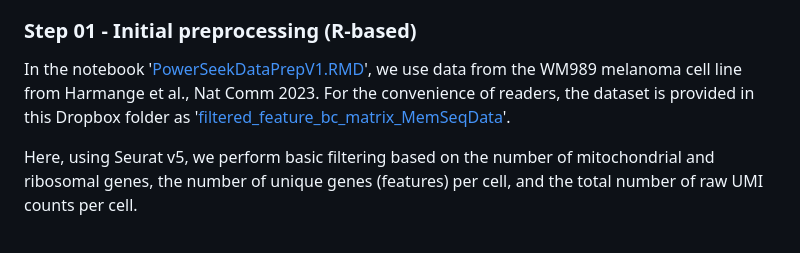
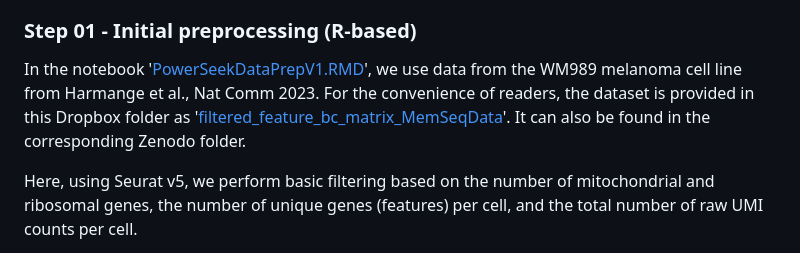
Before and after one commit to RajuLab/CellMem-Power-Seek, a Markdown page: README.md, the part around the change. Drawn GitHub-style.

Commit message:
Update README.md
MemSeq data in Zenodo account

```diff
--- a/README.md
+++ b/README.md
@@ -31,7 +31,7 @@ Installation: A guide to install R and RStudio can be found [here](https://rstud
 ### Step 01 - Initial preprocessing (R-based)
 
 In the notebook '[PowerSeekDataPrepV1.RMD](https://github.com/RajuLab/CellMem-Power-Seek/blob/main/code/PowerSeekDataPrepV1.RMD)', we use data from the WM989 melanoma cell line from Harmange et al., Nat Comm 2023. For the
-convenience of readers, the dataset is provided in this Dropbox folder as '[filtered_feature_bc_matrix_MemSeqData](https://www.dropbox.com/scl/fo/7j78zvysdrp2nhfgn94lz/AHHtWTzIqUcP7u_Q4r_2jOs?rlkey=m6mvd6jplj62rsfgy0af0qa91&st=l8555qqi&dl=0)'.
+convenience of readers, the dataset is provided in this Dropbox folder as '[filtered_feature_bc_matrix_MemSeqData](https://www.dropbox.com/scl/fo/7j78zvysdrp2nhfgn94lz/AHHtWTzIqUcP7u_Q4r_2jOs?rlkey=m6mvd6jplj62rsfgy0af0qa91&st=l8555qqi&dl=0)'. It can also be found in the corresponding Zenodo folder.
 
 Here, using Seurat v5, we perform basic filtering based on the number of mitochondrial and ribosomal genes, the number of unique genes (features) per cell, and the total number of raw UMI counts per cell.
 
```
